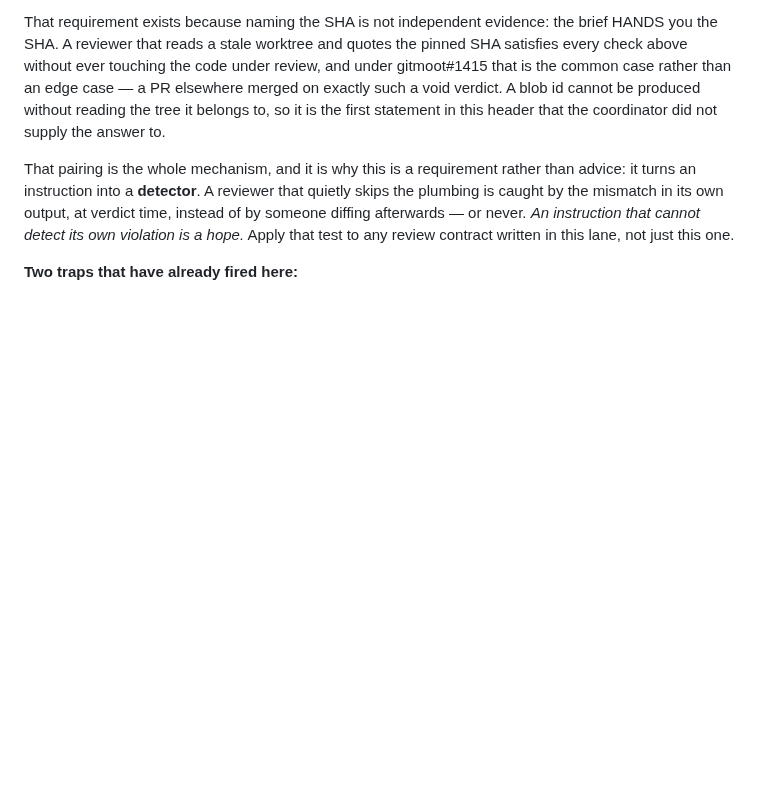
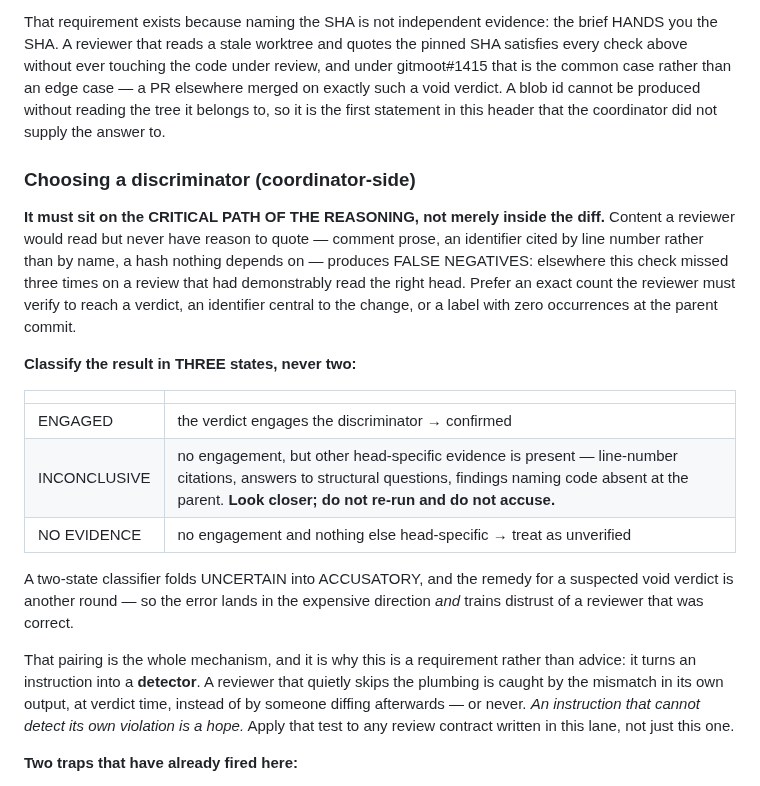
Before and after one commit to jerryfane/herdrup, a Markdown page: .gitmoot/REVIEW-HEADER.md, the part around the change. Rendered like a GitHub page; blank space fills up the shorter version.

Commit message:
docs(review): discriminators need the critical path, and a third outcome
Directive 28877, and it lands on the check I used this round. Two corrections:

1. A discriminator must sit on the CRITICAL PATH OF THE REASONING, not merely
   inside the diff. Content a reviewer reads but has no reason to quote — comment
   prose, an identifier cited by line number, a hash nothing depends on — misses.
   Elsewhere it missed three times on a review that had demonstrably read the
   right head. My round-10 blob ids are exactly that shape: correct as a probe,
   but nothing in a verdict's reasoning needs a blob hash. The structural
   questions in the same dispatch ARE on the critical path; those are the part
   that was carrying the check.

2. Classify in THREE states. A two-state check folds UNCERTAIN into ACCUSATORY,
   and the remedy for a suspected void verdict is another round — so a false
   negative costs a cycle AND trains distrust of a reviewer that was right. Same
   three-flattened-into-two shape this lane keeps finding, this time inside the
   instrument built to catch it.

```diff
--- a/.gitmoot/REVIEW-HEADER.md
+++ b/.gitmoot/REVIEW-HEADER.md
@@ -34,6 +34,28 @@ review, and under gitmoot#1415 that is the common case rather than an edge
 case — a PR elsewhere merged on exactly such a void verdict. A blob id cannot
 be produced without reading the tree it belongs to, so it is the first
 statement in this header that the coordinator did not supply the answer to.
+
+### Choosing a discriminator (coordinator-side)
+
+**It must sit on the CRITICAL PATH OF THE REASONING, not merely inside the
+diff.** Content a reviewer would read but never have reason to quote —
+comment prose, an identifier cited by line number rather than by name, a hash
+nothing depends on — produces FALSE NEGATIVES: elsewhere this check missed
+three times on a review that had demonstrably read the right head. Prefer an
+exact count the reviewer must verify to reach a verdict, an identifier central
+to the change, or a label with zero occurrences at the parent commit.
+
+**Classify the result in THREE states, never two:**
+
+| | |
+|---|---|
+| ENGAGED | the verdict engages the discriminator → confirmed |
+| INCONCLUSIVE | no engagement, but other head-specific evidence is present — line-number citations, answers to structural questions, findings naming code absent at the parent. **Look closer; do not re-run and do not accuse.** |
+| NO EVIDENCE | no engagement and nothing else head-specific → treat as unverified |
+
+A two-state classifier folds UNCERTAIN into ACCUSATORY, and the remedy for a
+suspected void verdict is another round — so the error lands in the expensive
+direction *and* trains distrust of a reviewer that was correct.
 
 That pairing is the whole mechanism, and it is why this is a requirement rather
 than advice: it turns an instruction into a **detector**. A reviewer that
```
